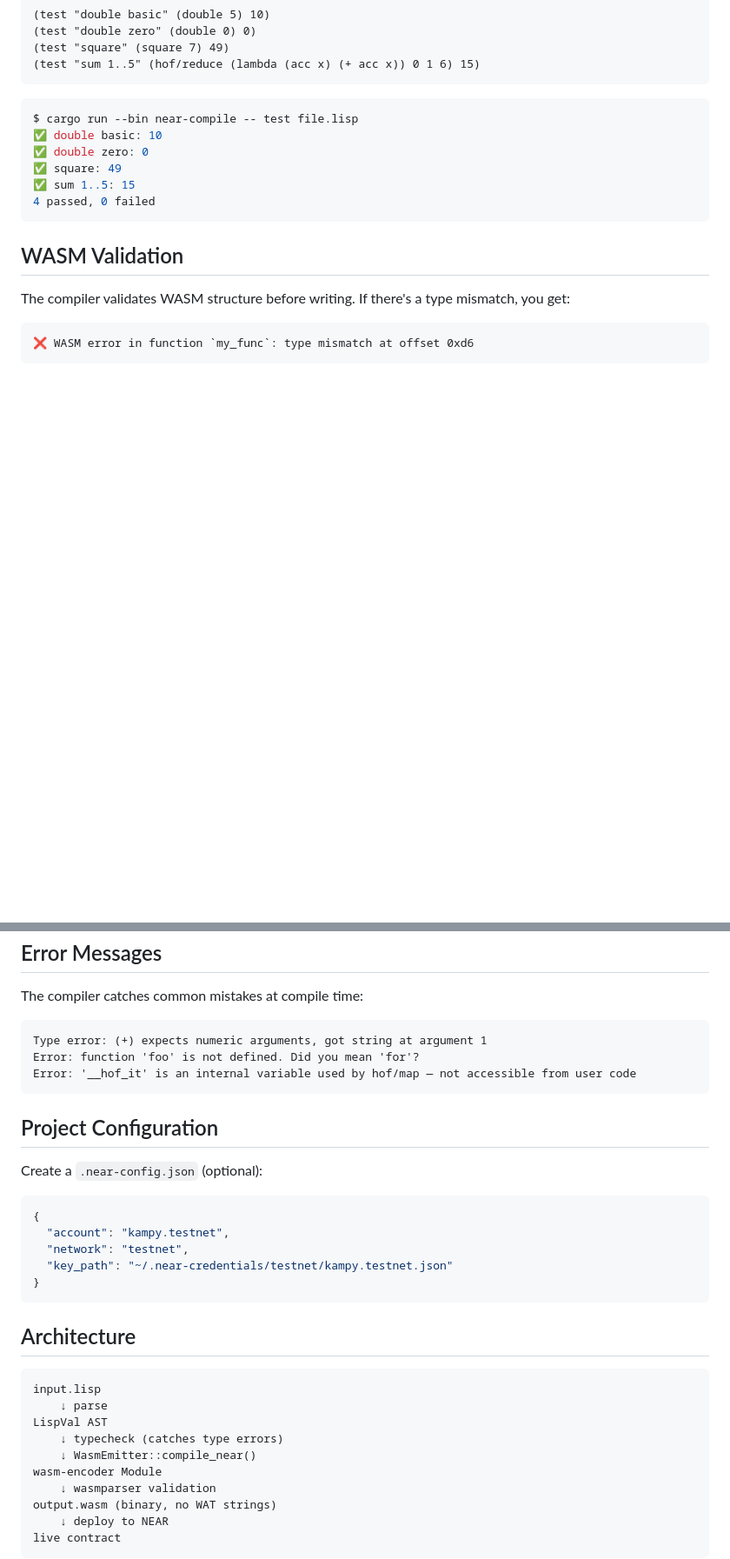
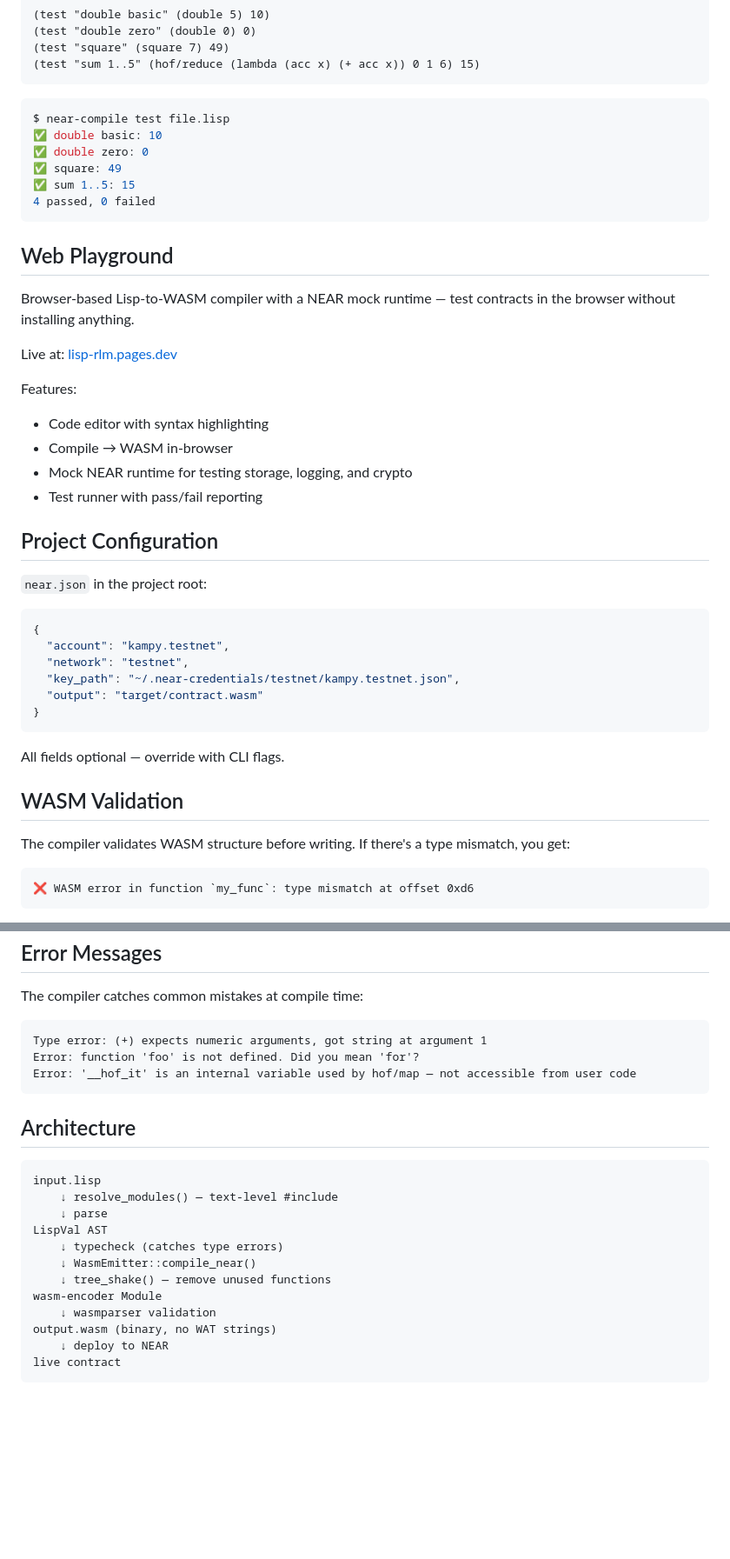
Before and after one commit to Kampouse/lisp-rlm, a Markdown page: README.md, 2 parts joined by grey strips. Shown at 87% size. Drawn GitHub-style; blank space fills up the shorter version.

````diff
--- a/README.md
+++ b/README.md
@@ -195,13 +266,40 @@ Write tests directly in your source:
 ```
 
 ```bash
-$ cargo run --bin near-compile -- test file.lisp
+$ near-compile test file.lisp
 ✅ double basic: 10
 ✅ double zero: 0
 ✅ square: 49
 ✅ sum 1..5: 15
 4 passed, 0 failed
 ```
+
+## Web Playground
+
+Browser-based Lisp-to-WASM compiler with a NEAR mock runtime — test contracts in the browser without installing anything.
+
+Live at: [lisp-rlm.pages.dev](https://lisp-rlm.pages.dev)
+
+Features:
+- Code editor with syntax highlighting
+- Compile → WASM in-browser
+- Mock NEAR runtime for testing storage, logging, and crypto
+- Test runner with pass/fail reporting
+
+## Project Configuration
+
+`near.json` in the project root:
+
+```json
+{
+  "account": "kampy.testnet",
+  "network": "testnet",
+  "key_path": "~/.near-credentials/testnet/kampy.testnet.json",
+  "output": "target/contract.wasm"
+}
+```
+
+All fields optional — override with CLI flags.
 
 ## WASM Validation
 
@@ -223,25 +321,16 @@ Error: function 'foo' is not defined. Did you mean 'for'?
 Error: '__hof_it' is an internal variable used by hof/map — not accessible from user code
 ```
 
-## Project Configuration
-
-Create a `.near-config.json` (optional):
-```json
-{
-  "account": "kampy.testnet",
-  "network": "testnet",
-  "key_path": "~/.near-credentials/testnet/kampy.testnet.json"
-}
-```
-
 ## Architecture
 
 ```
 input.lisp
+    ↓ resolve_modules() — text-level #include
     ↓ parse
 LispVal AST
     ↓ typecheck (catches type errors)
     ↓ WasmEmitter::compile_near()
+    ↓ tree_shake() — remove unused functions
 wasm-encoder Module
     ↓ wasmparser validation
 output.wasm (binary, no WAT strings)
````
Also changed, not shown: other parts of README.md (+80 -30 lines), GAPS.md (+1 -1 lines).
